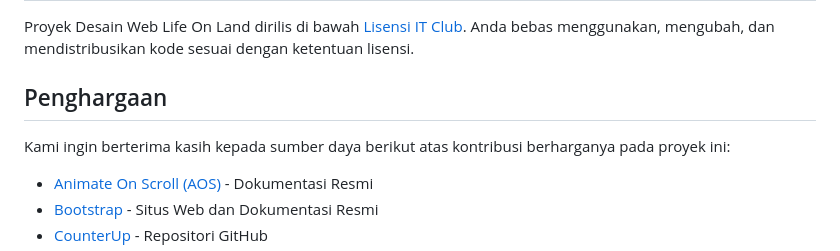
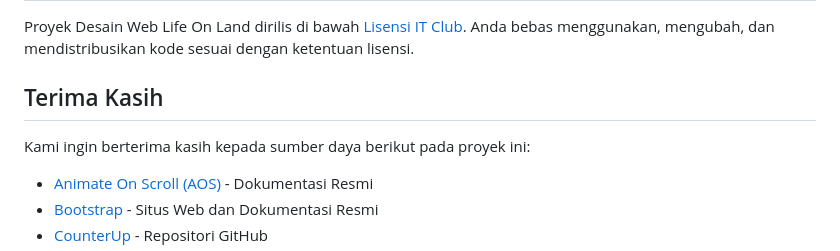
Before and after one commit to Sndivrgwn/ITCLUB-LOMBA-TIM-C, a Markdown page: readme.md, the part around the change. Rendered like a GitHub page.

```diff
--- a/readme.md
+++ b/readme.md
@@ -33,9 +33,9 @@ Untuk menggunakan atau berkontribusi pada proyek Desain Web Life On Land, ikuti
 
 Proyek Desain Web Life On Land dirilis di bawah [Lisensi IT Club](LICENSE). Anda bebas menggunakan, mengubah, dan mendistribusikan kode sesuai dengan ketentuan lisensi.
 
-## Penghargaan
+## Terima Kasih
 
-Kami ingin berterima kasih kepada sumber daya berikut atas kontribusi berharganya pada proyek ini:
+Kami ingin berterima kasih kepada sumber daya berikut pada proyek ini:
 
 - [Animate On Scroll (AOS)](https://michalsnik.github.io/aos/) - Dokumentasi Resmi
 - [Bootstrap](https://getbootstrap.com/) - Situs Web dan Dokumentasi Resmi
```
